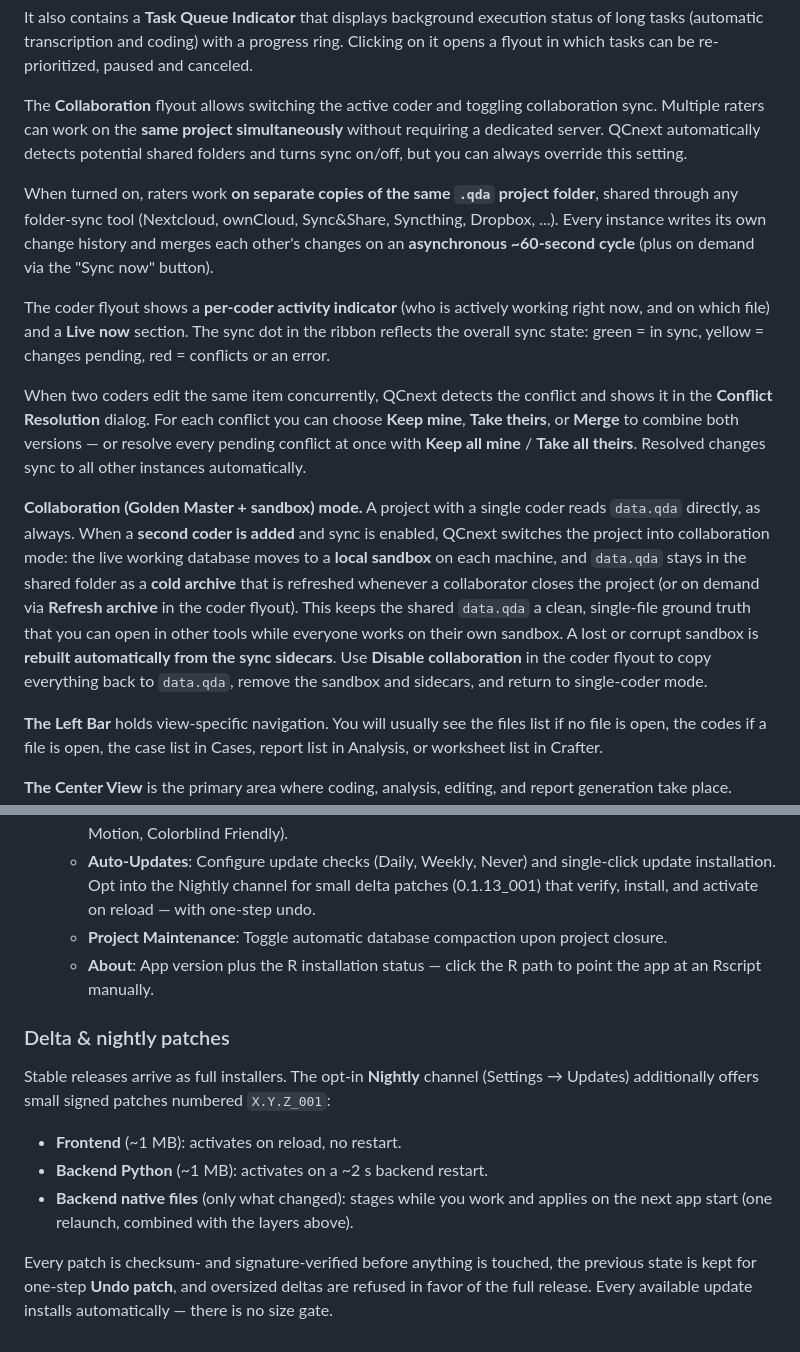
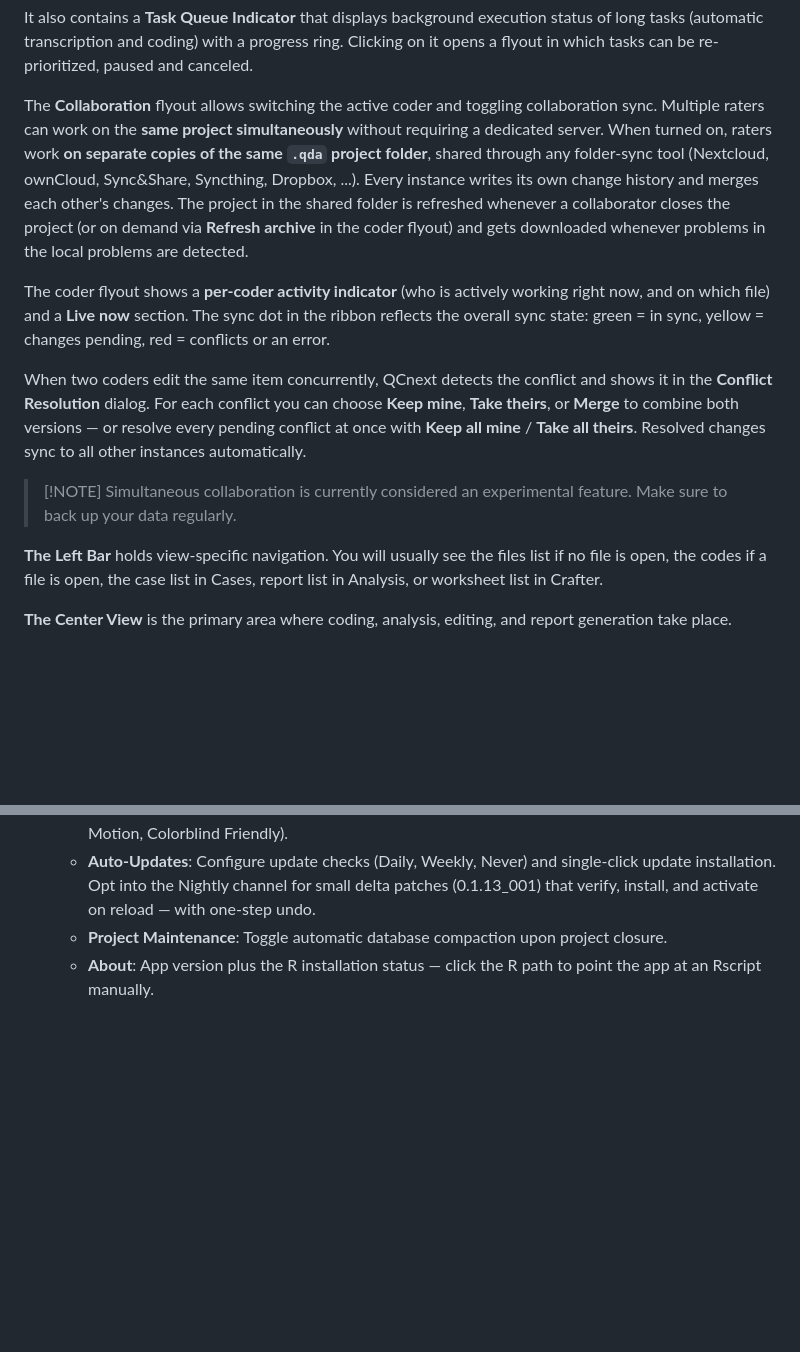
Before and after one commit to MicRaving/qualcodernext, a Markdown page: docs/workspace.md, 2 parts joined by grey strips. Rendered like a GitHub page; blank space fills up the shorter version.

```diff
--- a/docs/workspace.md
+++ b/docs/workspace.md
@@ -31,17 +31,14 @@ It also contains a **Task Queue Indicator** that displays background execution s
 
 
 
-The **Collaboration** flyout allows switching the active coder and toggling collaboration sync. Multiple raters can work on the **same project simultaneously** without requiring a dedicated server. QCnext automatically detects potential shared folders and turns sync on/off, but you can always override this setting.
-
-When turned on, raters work **on separate copies of the same `.qda` project folder**, shared through any folder-sync tool (Nextcloud, ownCloud, Sync\&Share, Syncthing, Dropbox, ...). Every instance writes its own change history and merges each other's changes on an **asynchronous \~60-second cycle** (plus on demand via the "Sync now" button).
+The **Collaboration** flyout allows switching the active coder and toggling collaboration sync. Multiple raters can work on the **same project simultaneously** without requiring a dedicated server. When turned on, raters work **on separate copies of the same `.qda` project folder**, shared through any folder-sync tool (Nextcloud, ownCloud, Sync\&Share, Syncthing, Dropbox, ...). Every instance writes its own change history and merges each other's changes. The project in the shared folder is refreshed whenever a collaborator closes the project (or on demand via **Refresh archive** in the coder flyout) and gets downloaded whenever problems in the local problems are detected.
 
 The coder flyout shows a **per-coder activity indicator** (who is actively working right now, and on which file) and a **Live now** section. The sync dot in the ribbon reflects the overall sync state: green = in sync, yellow = changes pending, red = conflicts or an error.
 
 When two coders edit the same item concurrently, QCnext detects the conflict and shows it in the **Conflict Resolution** dialog. For each conflict you can choose **Keep mine**, **Take theirs**, or **Merge** to combine both versions — or resolve every pending conflict at once with **Keep all mine** / **Take all theirs**. Resolved changes sync to all other instances automatically.
 
-**Collaboration (Golden Master + sandbox) mode.** A project with a single coder reads `data.qda` directly, as always. When a **second coder is added** and sync is enabled, QCnext switches the project into collaboration mode: the live working database moves to a **local sandbox** on each machine, and `data.qda` stays in the shared folder as a **cold archive** that is refreshed whenever a collaborator closes the project (or on demand via **Refresh archive** in the coder flyout). This keeps the shared `data.qda` a clean, single-file ground truth that you can open in other tools while everyone works on their own sandbox. A lost or corrupt sandbox is **rebuilt automatically from the sync sidecars**. Use **Disable collaboration** in the coder flyout to copy everything back to `data.qda`, remove the sandbox and sidecars, and return to single-coder mode.
-
-
+> \[!NOTE]
+> Simultaneous collaboration is currently considered an experimental feature. Make sure to back up your data regularly.
 
 **The Left Bar** holds view-specific navigation. You will usually see the files list if no file is open, the codes if a file is open, the case list in Cases, report list in Analysis, or worksheet list in Crafter.
 
@@ -74,13 +71,3 @@ You can also toggles between the following panes:
   * **Auto-Updates**: Configure update checks (Daily, Weekly, Never) and single-click update installation. Opt into the Nightly channel for small delta patches (0.1.13_001) that verify, install, and activate on reload — with one-step undo.
   * **Project Maintenance**: Toggle automatic database compaction upon project closure.
   * **About**: App version plus the R installation status — click the R path to point the app at an Rscript manually.
-
-### Delta & nightly patches
-
-Stable releases arrive as full installers. The opt-in **Nightly** channel (Settings → Updates) additionally offers small signed patches numbered `X.Y.Z_001`:
-
-* **Frontend** (~1 MB): activates on reload, no restart.
-* **Backend Python** (~1 MB): activates on a ~2 s backend restart.
-* **Backend native files** (only what changed): stages while you work and applies on the next app start (one relaunch, combined with the layers above).
-
-Every patch is checksum- and signature-verified before anything is touched, the previous state is kept for one-step **Undo patch**, and oversized deltas are refused in favor of the full release. Every available update installs automatically — there is no size gate.
```
